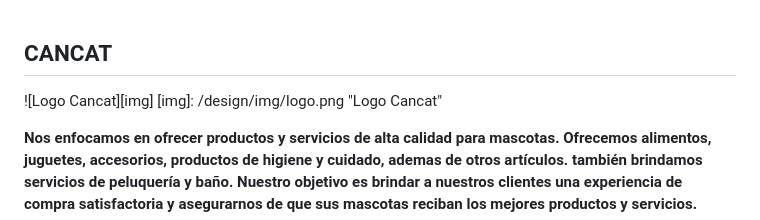
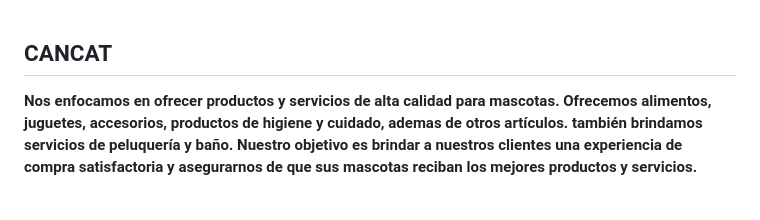
Before and after one commit to Comision16/Grupo_4_DIsenoAnimal, a Markdown page: README.md, the part around the change. Drawn GitHub-style; blank space fills up the shorter version.

Commit message:
Terminado

```diff
--- a/README.md
+++ b/README.md
@@ -1,6 +1,4 @@
 ## CANCAT
-![Logo Cancat][img]
-[img]: /design/img/logo.png "Logo Cancat"
 
 **Nos enfocamos en ofrecer productos y servicios de alta calidad para mascotas.
 Ofrecemos alimentos, juguetes, accesorios, productos de higiene y cuidado, ademas de otros artículos.
```
